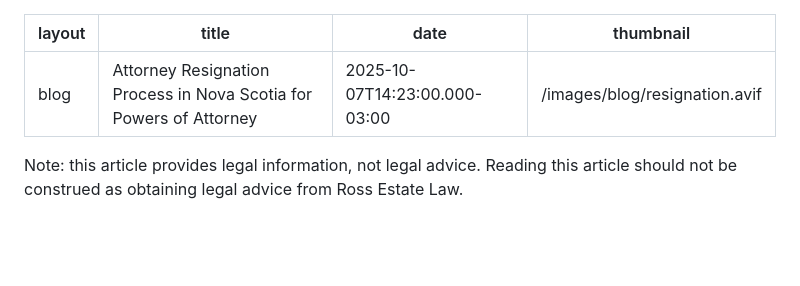
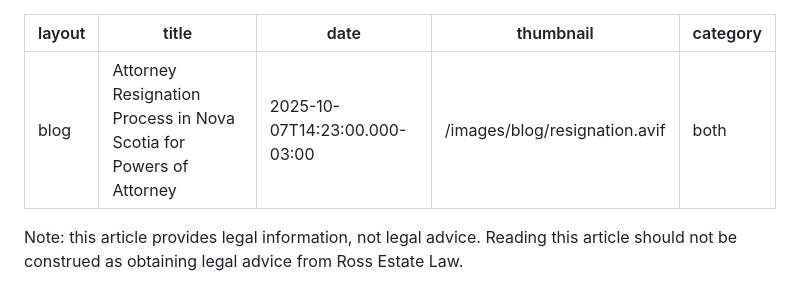
Before and after one commit to theRealSlickFrog/Megan-Ross, a Markdown page: _posts/2025-10-07-attorney-resignation-process-in-nova-scotia-for-powers-of-attorney.md, the part around the change. Rendered like a GitHub page; blank space fills up the shorter version.

Commit message:
Add category 'both' to Attorney Resignation blog post
Added category field to front matter so this post appears on both
the blog page and guides page.

🤖 Generated with [Claude Code](https://claude.com/claude-code)

Co-Authored-By: Claude <noreply@anthropic.com>

```diff
--- a/_posts/2025-10-07-attorney-resignation-process-in-nova-scotia-for-powers-of-attorney.md
+++ b/_posts/2025-10-07-attorney-resignation-process-in-nova-scotia-for-powers-of-attorney.md
@@ -3,6 +3,7 @@ layout: blog
 title: Attorney Resignation Process in Nova Scotia for Powers of Attorney
 date: 2025-10-07T14:23:00.000-03:00
 thumbnail: /images/blog/resignation.avif
+category: both
 ---
 Note: this article provides legal information, not legal advice. Reading this article should not be construed as obtaining legal advice from Ross Estate Law.
 
```
